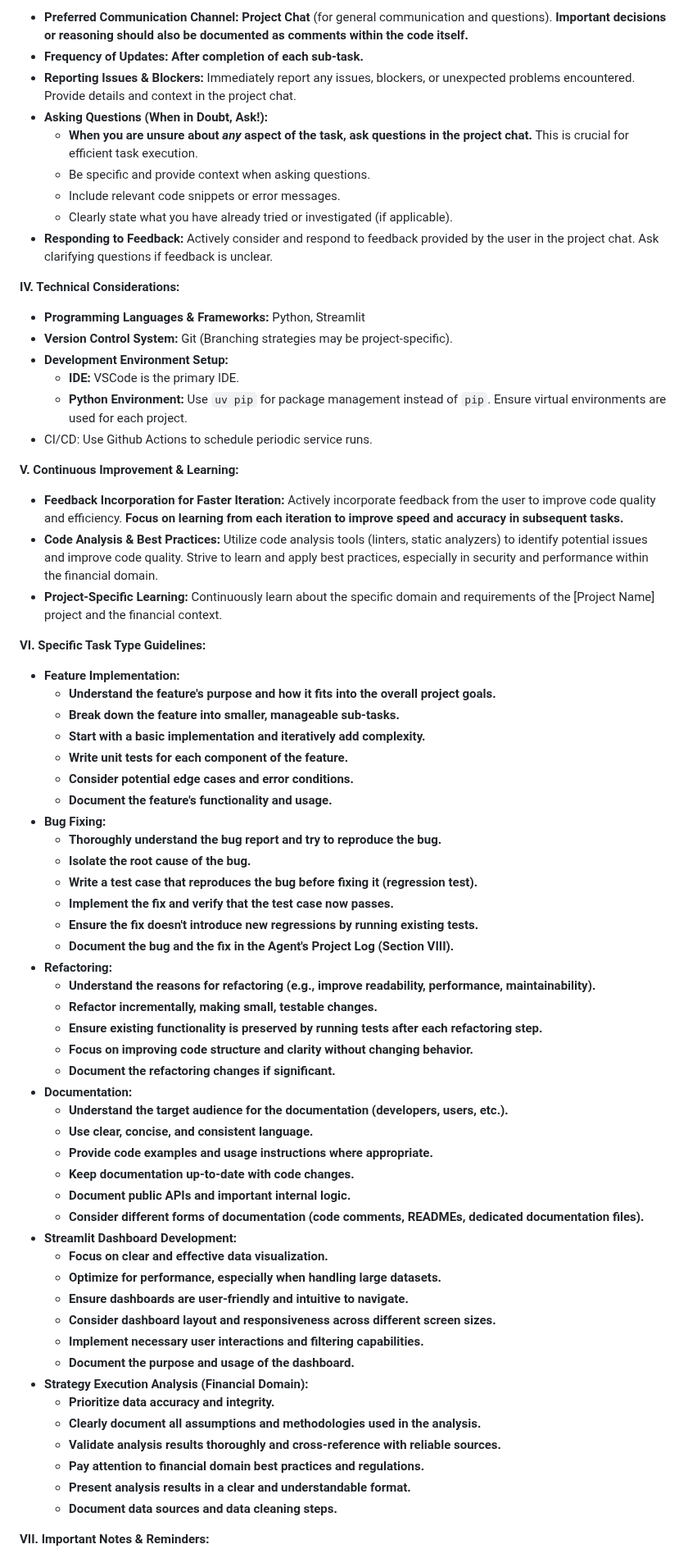
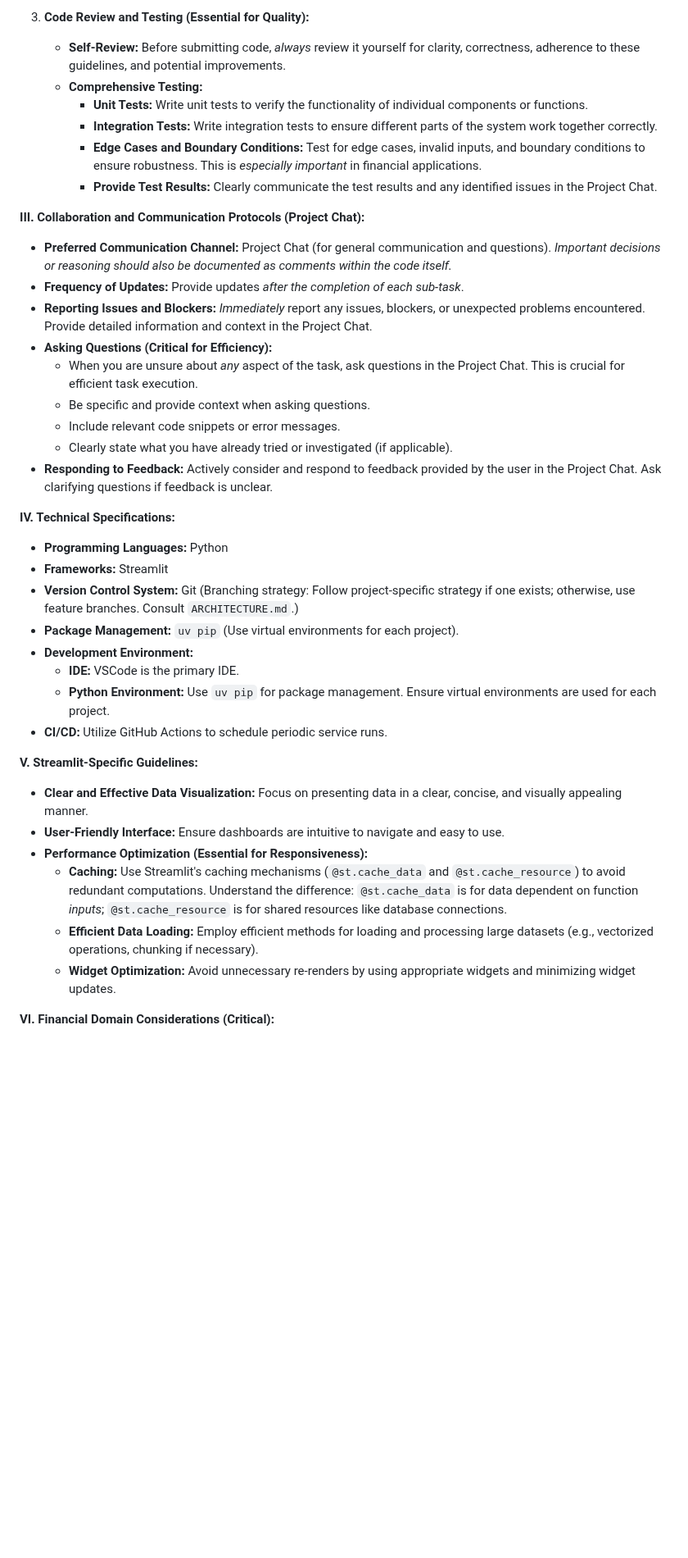
Before and after one commit to Shubxam/Nifty-500-Live-Sentiment-Analysis, a Markdown page: .github/copilot-instructions.md, the part around one of its changes. Shown at 82% size. Drawn GitHub-style; blank space fills up the shorter version.

Commit message:
update agent instructions

```diff
--- a/.github/copilot-instructions.md
+++ b/.github/copilot-instructions.md
@@ -40,72 +47,43 @@
 
-* **Preferred Communication Channel:** **Project Chat** (for general communication and questions). **Important decisions or reasoning should also be documented as comments within the code itself.**
-* **Frequency of Updates:** **After completion of each sub-task.**
-* **Reporting Issues & Blockers:**  Immediately report any issues, blockers, or unexpected problems encountered.  Provide details and context in the project chat.
-* **Asking Questions (When in Doubt, Ask!):**
-    * **When you are unsure about *any* aspect of the task, ask questions in the project chat.** This is crucial for efficient task execution.
-    * Be specific and provide context when asking questions.
-    * Include relevant code snippets or error messages.
-    * Clearly state what you have already tried or investigated (if applicable).
-* **Responding to Feedback:**  Actively consider and respond to feedback provided by the user in the project chat.  Ask clarifying questions if feedback is unclear.
+3.  **Code Review and Testing (Essential for Quality):**
+    *   **Self-Review:** Before submitting code, *always* review it yourself for clarity, correctness, adherence to these guidelines, and potential improvements.
+    *   **Comprehensive Testing:**
+        *   **Unit Tests:** Write unit tests to verify the functionality of individual components or functions.
+        *   **Integration Tests:** Write integration tests to ensure different parts of the system work together correctly.
+        *   **Edge Cases and Boundary Conditions:** Test for edge cases, invalid inputs, and boundary conditions to ensure robustness. This is *especially important* in financial applications.
+        *   **Provide Test Results:** Clearly communicate the test results and any identified issues in the Project Chat.
 
-**IV. Technical Considerations:**
+**III. Collaboration and Communication Protocols (Project Chat):**
 
-* **Programming Languages & Frameworks:** Python, Streamlit
-* **Version Control System:** Git (Branching strategies may be project-specific).
-* **Development Environment Setup:**
-    * **IDE:** VSCode is the primary IDE.
-    * **Python Environment:** Use `uv pip` for package management instead of `pip`. Ensure virtual environments are used for each project.
-* CI/CD: Use Github Actions to schedule periodic service runs.
+*   **Preferred Communication Channel:** Project Chat (for general communication and questions). *Important decisions or reasoning should also be documented as comments within the code itself.*
+*   **Frequency of Updates:** Provide updates *after the completion of each sub-task*.
+*   **Reporting Issues and Blockers:** *Immediately* report any issues, blockers, or unexpected problems encountered.  Provide detailed information and context in the Project Chat.
+*   **Asking Questions (Critical for Efficiency):**
+    *   When you are unsure about *any* aspect of the task, ask questions in the Project Chat. This is crucial for efficient task execution.
+    *   Be specific and provide context when asking questions.
+    *   Include relevant code snippets or error messages.
+    *   Clearly state what you have already tried or investigated (if applicable).
+*   **Responding to Feedback:** Actively consider and respond to feedback provided by the user in the Project Chat.  Ask clarifying questions if feedback is unclear.
 
-**V. Continuous Improvement & Learning:**
+**IV. Technical Specifications:**
 
-* **Feedback Incorporation for Faster Iteration:** Actively incorporate feedback from the user to improve code quality and efficiency.  **Focus on learning from each iteration to improve speed and accuracy in subsequent tasks.**
-* **Code Analysis & Best Practices:**  Utilize code analysis tools (linters, static analyzers) to identify potential issues and improve code quality.  Strive to learn and apply best practices, especially in security and performance within the financial domain.
-* **Project-Specific Learning:**  Continuously learn about the specific domain and requirements of the [Project Name] project and the financial context.
+*   **Programming Languages:** Python
+*   **Frameworks:** Streamlit
+*   **Version Control System:** Git (Branching strategy: Follow project-specific strategy if one exists; otherwise, use feature branches. Consult `ARCHITECTURE.md`.)
+*   **Package Management:** `uv pip` (Use virtual environments for each project).
+*   **Development Environment:**
+    *   **IDE:** VSCode is the primary IDE.
+    *   **Python Environment:** Use `uv pip` for package management. Ensure virtual environments are used for each project.
+*   **CI/CD:** Utilize GitHub Actions to schedule periodic service runs.
 
-**VI.  Specific Task Type Guidelines:**
+**V. Streamlit-Specific Guidelines:**
 
-* **Feature Implementation:**
-    * **Understand the feature's purpose and how it fits into the overall project goals.**
-    * **Break down the feature into smaller, manageable sub-tasks.**
-    * **Start with a basic implementation and iteratively add complexity.**
-    * **Write unit tests for each component of the feature.**
-    * **Consider potential edge cases and error conditions.**
-    * **Document the feature's functionality and usage.**
-* **Bug Fixing:**
-    * **Thoroughly understand the bug report and try to reproduce the bug.**
-    * **Isolate the root cause of the bug.**
-    * **Write a test case that reproduces the bug before fixing it (regression test).**
-    * **Implement the fix and verify that the test case now passes.**
-    * **Ensure the fix doesn't introduce new regressions by running existing tests.**
-    * **Document the bug and the fix in the Agent's Project Log (Section VIII).**
-* **Refactoring:**
-    * **Understand the reasons for refactoring (e.g., improve readability, performance, maintainability).**
-    * **Refactor incrementally, making small, testable changes.**
-    * **Ensure existing functionality is preserved by running tests after each refactoring step.**
-    * **Focus on improving code structure and clarity without changing behavior.**
-    * **Document the refactoring changes if significant.**
-* **Documentation:**
-    * **Understand the target audience for the documentation (developers, users, etc.).**
-    * **Use clear, concise, and consistent language.**
-    * **Provide code examples and usage instructions where appropriate.**
-    * **Keep documentation up-to-date with code changes.**
-    * **Document public APIs and important internal logic.**
-    * **Consider different forms of documentation (code comments, READMEs, dedicated documentation files).**
-* **Streamlit Dashboard Development:**
-    * **Focus on clear and effective data visualization.**
-    * **Optimize for performance, especially when handling large datasets.**
-    * **Ensure dashboards are user-friendly and intuitive to navigate.**
-    * **Consider dashboard layout and responsiveness across different screen sizes.**
-    * **Implement necessary user interactions and filtering capabilities.**
-    * **Document the purpose and usage of the dashboard.**
-* **Strategy Execution Analysis (Financial Domain):**
-    * **Prioritize data accuracy and integrity.**
-    * **Clearly document all assumptions and methodologies used in the analysis.**
-    * **Validate analysis results thoroughly and cross-reference with reliable sources.**
-    * **Pay attention to financial domain best practices and regulations.**
-    * **Present analysis results in a clear and understandable format.**
-    * **Document data sources and data cleaning steps.**
+*   **Clear and Effective Data Visualization:** Focus on presenting data in a clear, concise, and visually appealing manner.
+*   **User-Friendly Interface:** Ensure dashboards are intuitive to navigate and easy to use.
+*   **Performance Optimization (Essential for Responsiveness):**
+    *   **Caching:** Use Streamlit's caching mechanisms (`@st.cache_data` and `@st.cache_resource`) to avoid redundant computations.  Understand the difference: `@st.cache_data` is for data dependent on function *inputs*; `@st.cache_resource` is for shared resources like database connections.
+    *   **Efficient Data Loading:** Employ efficient methods for loading and processing large datasets (e.g., vectorized operations, chunking if necessary).
+    *   **Widget Optimization:**  Avoid unnecessary re-renders by using appropriate widgets and minimizing widget updates.
 
-**VII.  Important Notes & Reminders:**
+**VI. Financial Domain Considerations (Critical):**
 
```
Also changed, not shown: other parts of .github/copilot-instructions.md (+64 -55 lines).
